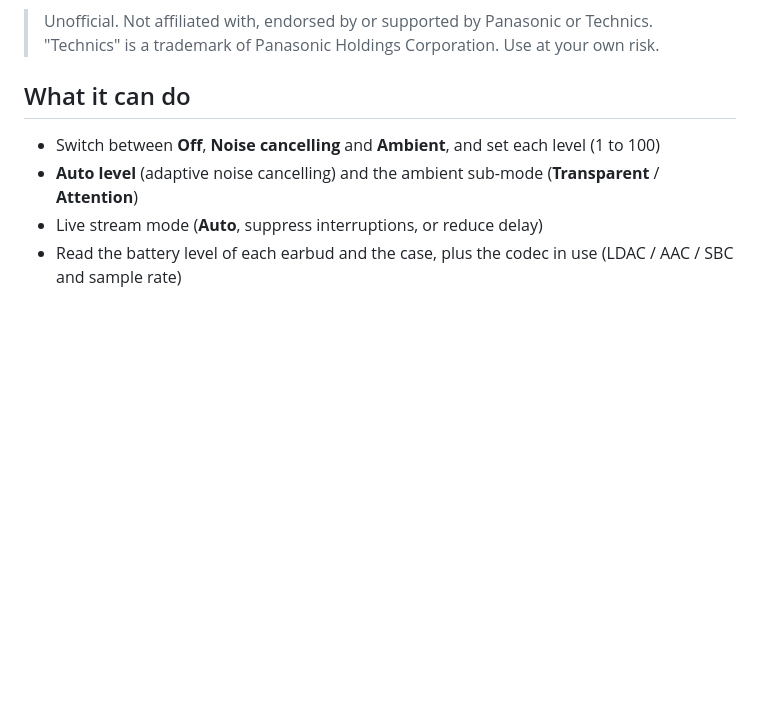
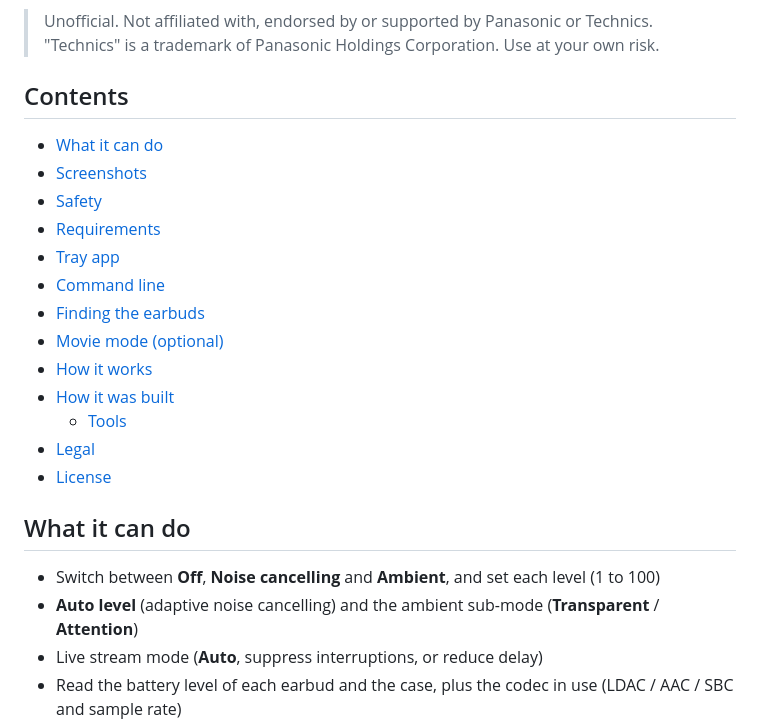
Before and after one commit to benk7557/technics-az100-windows-app, a Markdown page: README.md, the part around the change. Drawn GitHub-style; blank space fills up the shorter version.

Commit message:
README: table of contents
Co-Authored-By: Claude Opus 5.5 <noreply@anthropic.com>

```diff
--- a/README.md
+++ b/README.md
@@ -12,6 +12,22 @@ earbuds over their own Bluetooth control channel (Airoha RACE over RFCOMM), the
 
 > Unofficial. Not affiliated with, endorsed by or supported by Panasonic or Technics. "Technics" is a trademark of Panasonic Holdings
 > Corporation. Use at your own risk.
+
+## Contents
+
+- [What it can do](#what-it-can-do)
+- [Screenshots](#screenshots)
+- [Safety](#safety)
+- [Requirements](#requirements)
+- [Tray app](#tray-app)
+- [Command line](#command-line)
+- [Finding the earbuds](#finding-the-earbuds)
+- [Movie mode (optional)](#movie-mode-optional)
+- [How it works](#how-it-works)
+- [How it was built](#how-it-was-built)
+  - [Tools](#tools)
+- [Legal](#legal)
+- [License](#license)
 
 ## What it can do
 
```
